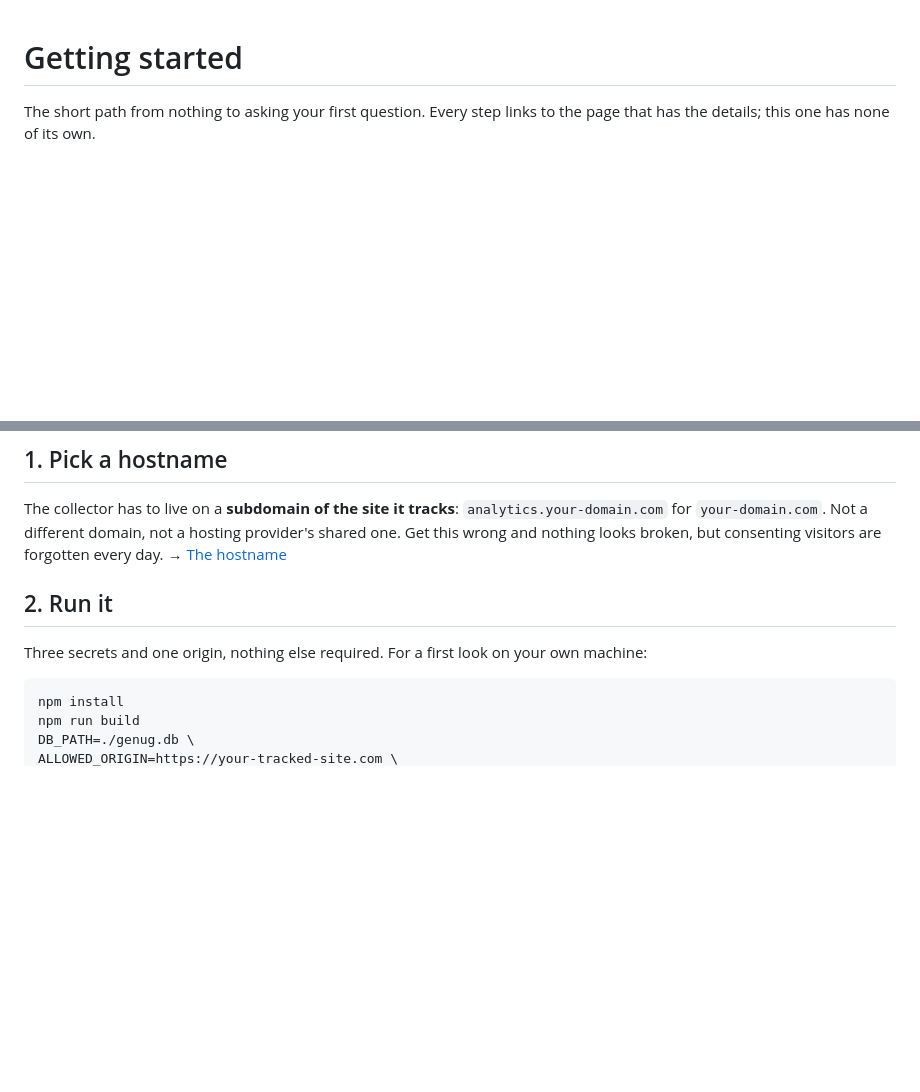
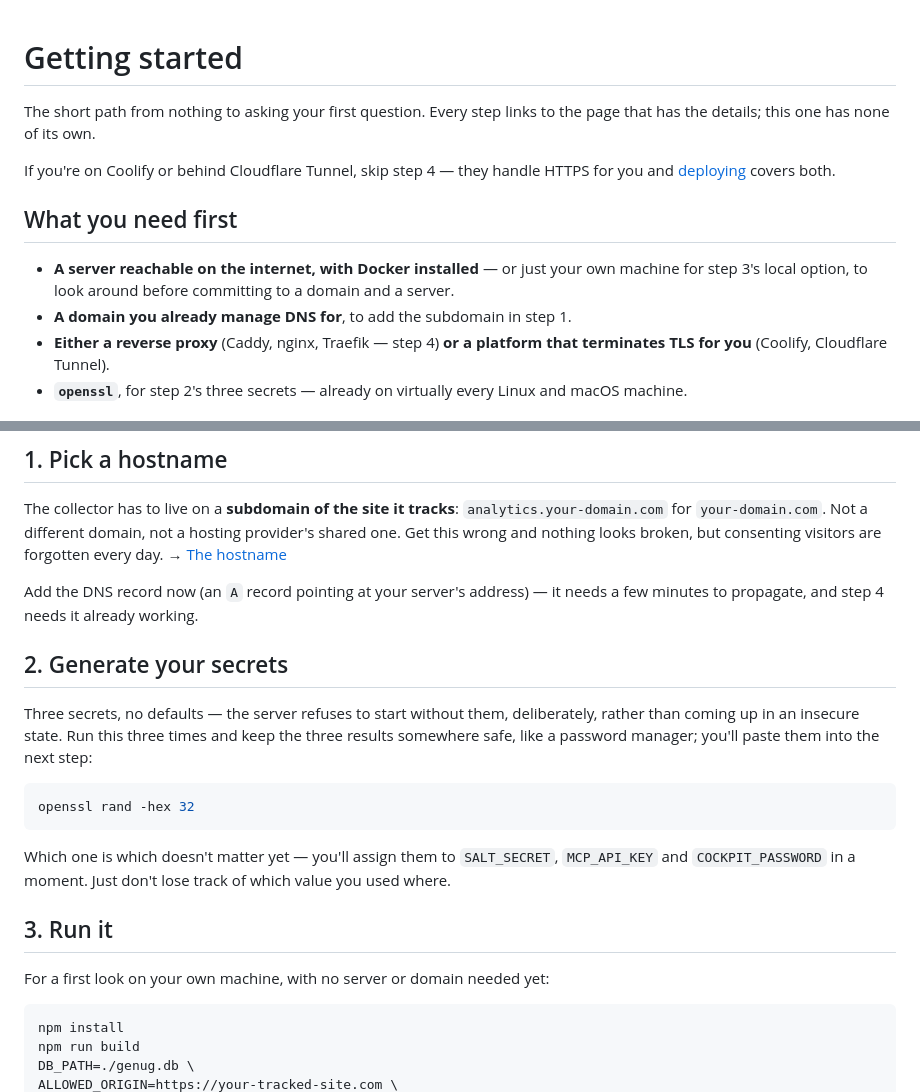
Before and after one commit to datapip/genug-analytics, a Markdown page: docs/getting-started.md, 2 parts joined by grey strips. Drawn GitHub-style; blank space fills up the shorter version.

````diff
--- a/docs/getting-started.md
+++ b/docs/getting-started.md
@@ -2,6 +2,21 @@
 
 The short path from nothing to asking your first question. Every step
 links to the page that has the details; this one has none of its own.
+
+If you're on Coolify or behind Cloudflare Tunnel, skip step 4 — they
+handle HTTPS for you and [deploying](deploying.md) covers both.
+
+## What you need first
+
+- **A server reachable on the internet, with Docker installed** — or
+  just your own machine for step 3's local option, to look around
+  before committing to a domain and a server.
+- **A domain you already manage DNS for**, to add the subdomain in
+  step 1.
+- **Either a reverse proxy** (Caddy, nginx, Traefik — step 4) **or a
+  platform that terminates TLS for you** (Coolify, Cloudflare Tunnel).
+- **`openssl`**, for step 2's three secrets — already on virtually
+  every Linux and macOS machine.
 
 ![The Genug Analytics cockpit: an Overview band with session, event, rejected and bot counts, then a traffic trend chart and cards ranking top pages, top referrers and device types](assets/cockpit.png)
 
@@ -13,10 +28,29 @@ domain, not a hosting provider's shared one. Get this wrong and nothing
 looks broken, but consenting visitors are forgotten every day.
 → [The hostname](deploying.md#the-hostname)
 
-## 2. Run it
+Add the DNS record now (an `A` record pointing at your server's
+address) — it needs a few minutes to propagate, and step 4 needs it
+already working.
 
-Three secrets and one origin, nothing else required. For a first look on
-your own machine:
+## 2. Generate your secrets
+
+Three secrets, no defaults — the server refuses to start without them,
+deliberately, rather than coming up in an insecure state. Run this
+three times and keep the three results somewhere safe, like a password
+manager; you'll paste them into the next step:
+
+```sh
+openssl rand -hex 32
+```
+
+Which one is which doesn't matter yet — you'll assign them to
+`SALT_SECRET`, `MCP_API_KEY` and `COCKPIT_PASSWORD` in a moment. Just
+don't lose track of which value you used where.
+
+## 3. Run it
+
+For a first look on your own machine, with no server or domain needed
+yet:
 
 ```sh
 npm install
````
Also changed, not shown: other parts of docs/getting-started.md (+71 -11 lines), README.md (+23 -4 lines).
